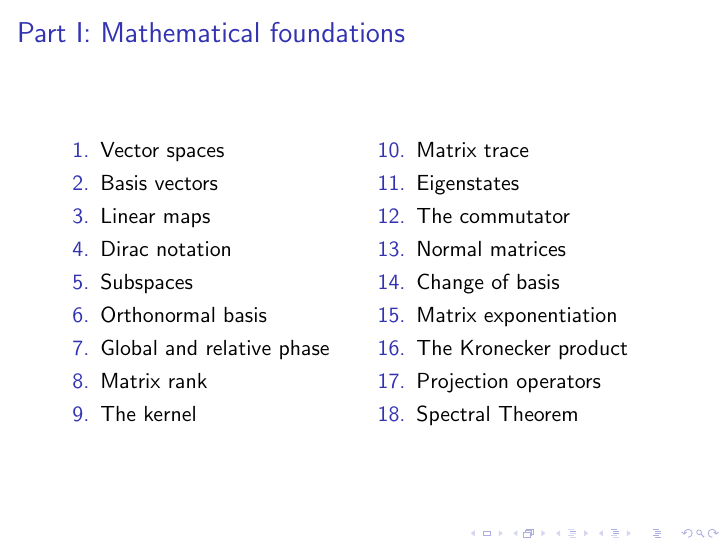
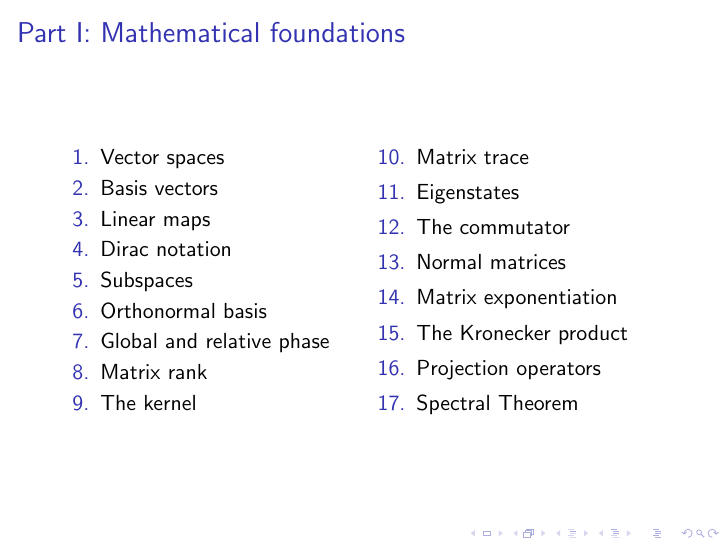
Before and after one commit to smburdick/linear-algebra-slides, LaTeX slides (Linear_algebra.tex): page 2 of 63. Compiled offline with pdfLaTeX.

Commit message:
Change of basis - skip for now

```diff
--- a/Linear_algebra.tex
+++ b/Linear_algebra.tex
@@ -59,7 +59,7 @@
     \item Eigenstates
     \item The commutator
     \item Normal matrices
-    \item Change of basis
+    % \item Change of basis
     \item Matrix exponentiation
     \item The Kronecker product
     %\item * A bit of group theory
```
